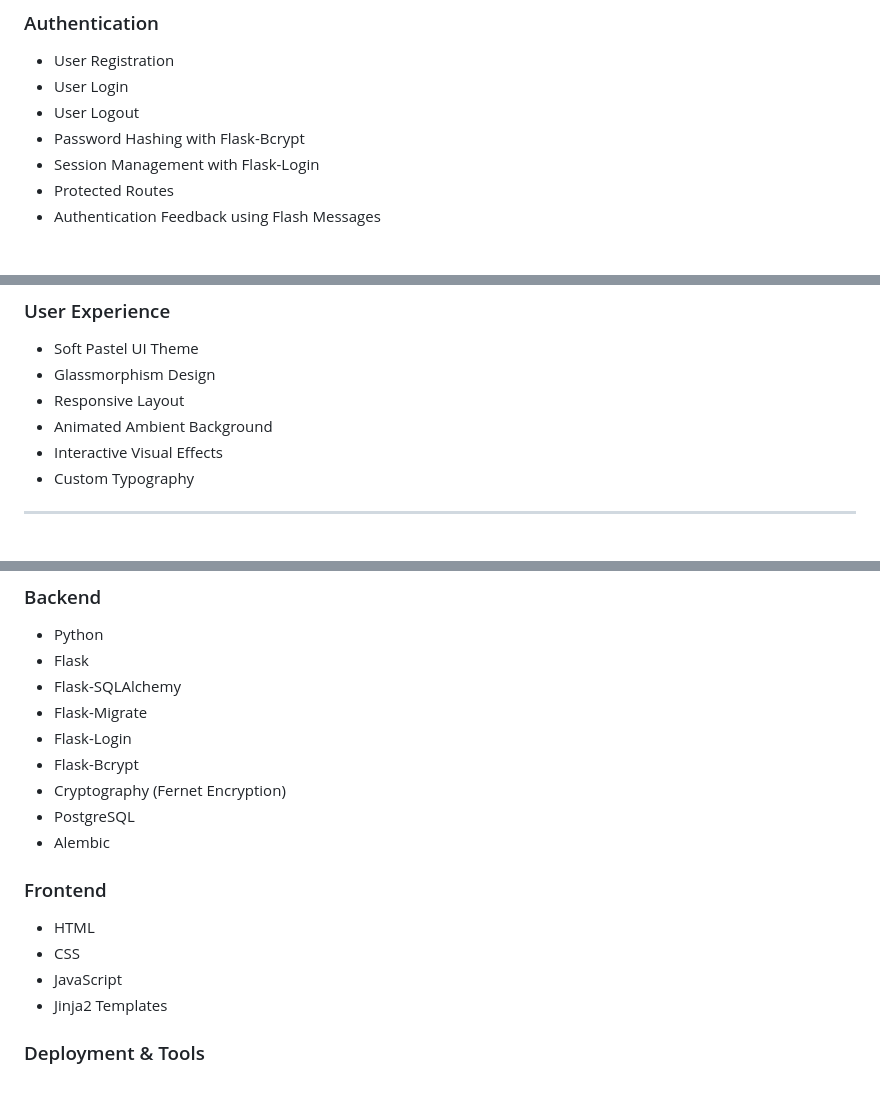
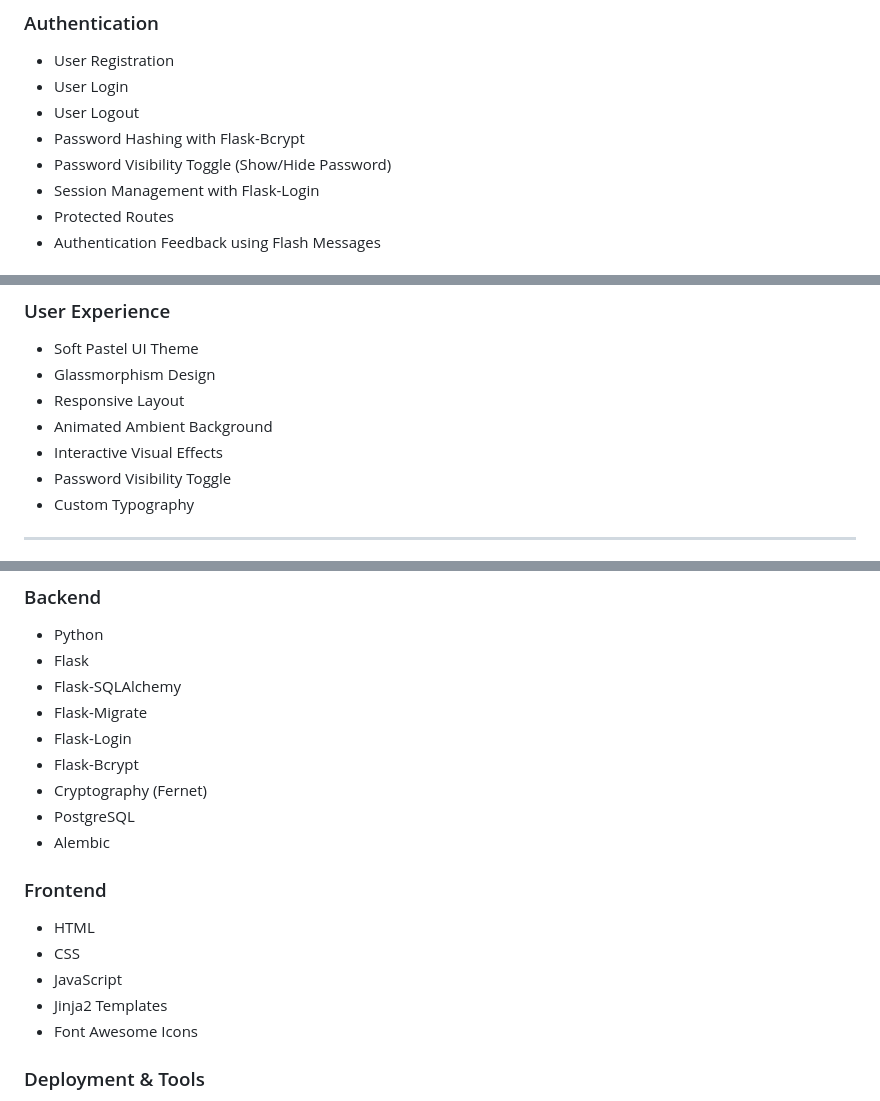
Before and after one commit to 4t1f4/Whisper-Pages, a Markdown page: README.md, 3 parts joined by grey strips. Drawn GitHub-style.

Commit message:
docs: update README with latest project features

```diff
--- a/README.md
+++ b/README.md
@@ -18,6 +18,7 @@ The project was built while learning Flask, backend development, authentication
 * User Login
 * User Logout
 * Password Hashing with Flask-Bcrypt
+* Password Visibility Toggle (Show/Hide Password)
 * Session Management with Flask-Login
 * Protected Routes
 * Authentication Feedback using Flash Messages
@@ -58,6 +59,7 @@ The project was built while learning Flask, backend development, authentication
 * Responsive Layout
 * Animated Ambient Background
 * Interactive Visual Effects
+* Password Visibility Toggle
 * Custom Typography
 
 ---
@@ -72,7 +74,7 @@ The project was built while learning Flask, backend development, authentication
 * Flask-Migrate
 * Flask-Login
 * Flask-Bcrypt
-* Cryptography (Fernet Encryption)
+* Cryptography (Fernet)
 * PostgreSQL
 * Alembic
 
@@ -82,6 +84,7 @@ The project was built while learning Flask, backend development, authentication
 * CSS
 * JavaScript
 * Jinja2 Templates
+* Font Awesome Icons
 
 ### Deployment & Tools
 
```
Also changed, not shown: other parts of README.md (+1 -0 lines).
